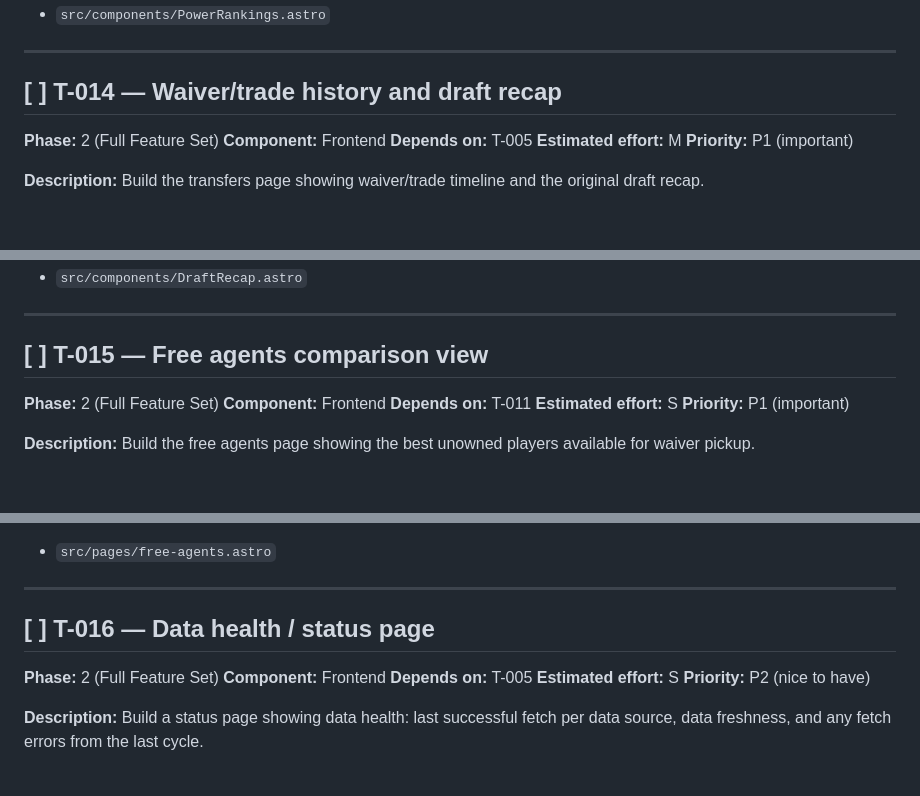
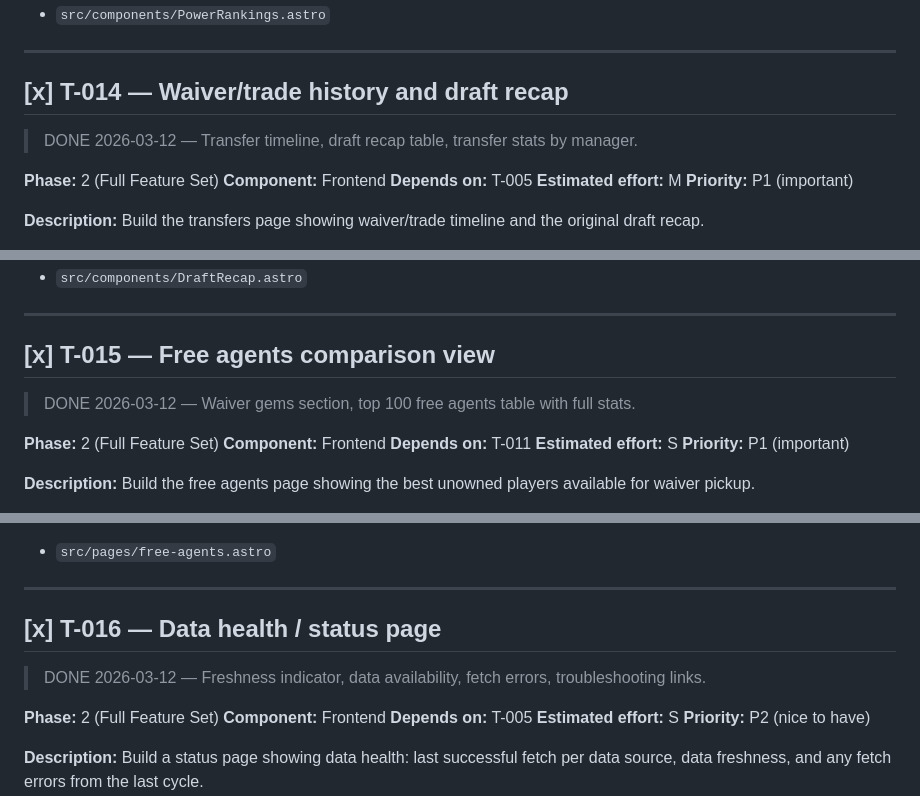
Before and after one commit to mauritsajournal/fpl-draft-dashboard, a Markdown page: docs/tickets.md, 3 parts joined by grey strips. GitHub-like rendering; blank space fills up the shorter version.

```diff
--- a/docs/tickets.md
+++ b/docs/tickets.md
@@ -552,7 +555,8 @@ Reference: technical-blueprint.md §3.2 (power ranking algorithm)
 
 ---
 
-## [ ] T-014 — Waiver/trade history and draft recap
+## [x] T-014 — Waiver/trade history and draft recap
+> DONE 2026-03-12 — Transfer timeline, draft recap table, transfer stats by manager.
 
 **Phase:** 2 (Full Feature Set)
 **Component:** Frontend
@@ -583,7 +587,8 @@ Reference: technical-blueprint.md §3.3
 
 ---
 
-## [ ] T-015 — Free agents comparison view
+## [x] T-015 — Free agents comparison view
+> DONE 2026-03-12 — Waiver gems section, top 100 free agents table with full stats.
 
 **Phase:** 2 (Full Feature Set)
 **Component:** Frontend
@@ -612,7 +617,8 @@ Reference: technical-blueprint.md §3.3
 
 ---
 
-## [ ] T-016 — Data health / status page
+## [x] T-016 — Data health / status page
+> DONE 2026-03-12 — Freshness indicator, data availability, fetch errors, troubleshooting links.
 
 **Phase:** 2 (Full Feature Set)
 **Component:** Frontend
```
Also changed, not shown: other parts of docs/tickets.md (+6 -3 lines).
